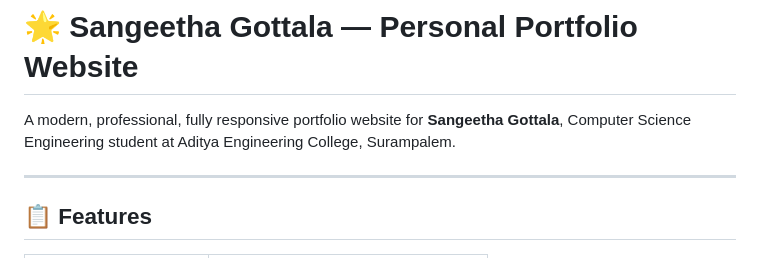
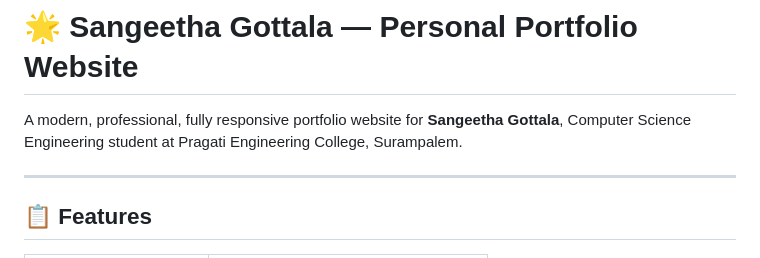
Before and after one commit to 24A31A0576/-FUTURE_FS-01, a Markdown page: README.md, the part around the change. GitHub-like rendering.

```diff
--- a/README.md
+++ b/README.md
@@ -1,6 +1,6 @@
 # 🌟 Sangeetha Gottala — Personal Portfolio Website
 
-A modern, professional, fully responsive portfolio website for **Sangeetha Gottala**, Computer Science Engineering student at Aditya Engineering College, Surampalem.
+A modern, professional, fully responsive portfolio website for **Sangeetha Gottala**, Computer Science Engineering student at Pragati Engineering College, Surampalem.
 
 ---
 
```
